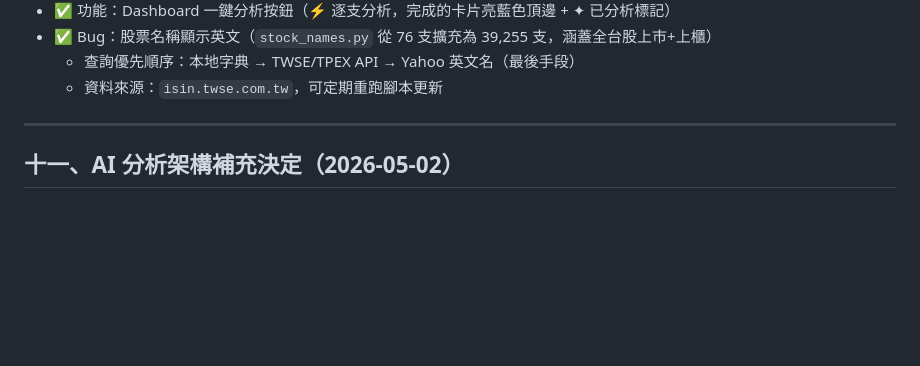
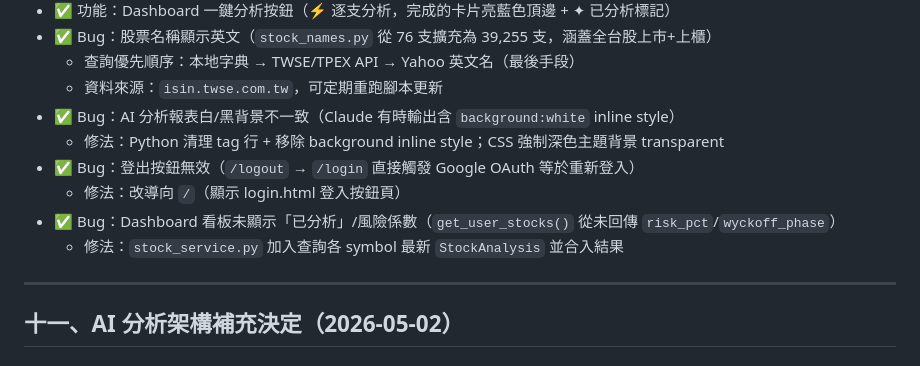
Before and after one commit to Jason690926/investment-system, a Markdown page: plan.md, the part around the change. Rendered like a GitHub page; blank space fills up the shorter version.

Commit message:
docs: update plan.md - week 5 additional bug fixes

```diff
--- a/plan.md
+++ b/plan.md
@@ -324,6 +324,12 @@ jobs:
 - ✅ Bug：股票名稱顯示英文（`stock_names.py` 從 76 支擴充為 39,255 支，涵蓋全台股上市+上櫃）
   - 查詢優先順序：本地字典 → TWSE/TPEX API → Yahoo 英文名（最後手段）
   - 資料來源：`isin.twse.com.tw`，可定期重跑腳本更新
+- ✅ Bug：AI 分析報表白/黑背景不一致（Claude 有時輸出含 `background:white` inline style）
+  - 修法：Python 清理 tag 行 + 移除 background inline style；CSS 強制深色主題背景 transparent
+- ✅ Bug：登出按鈕無效（`/logout` → `/login` 直接觸發 Google OAuth 等於重新登入）
+  - 修法：改導向 `/`（顯示 login.html 登入按鈕頁）
+- ✅ Bug：Dashboard 看板未顯示「已分析」/風險係數（`get_user_stocks()` 從未回傳 `risk_pct`/`wyckoff_phase`）
+  - 修法：`stock_service.py` 加入查詢各 symbol 最新 `StockAnalysis` 並合入結果
 
 ---
 
```
